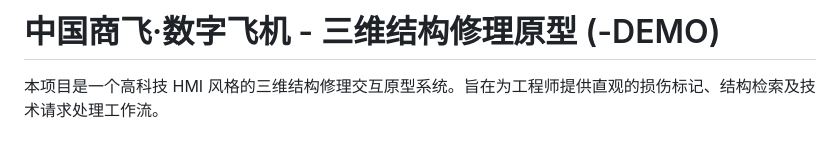
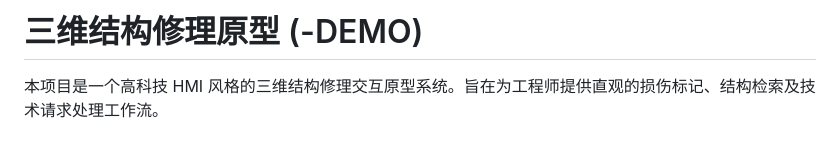
Before and after one commit to HunryPotter/ThreeDimensionalDeconstructionRepair_DEMO, a Markdown page: README.md, the part around the change. GitHub-like rendering.

Commit message:
Change the name of readme

```diff
--- a/README.md
+++ b/README.md
@@ -1,4 +1,4 @@
-# 中国商飞·数字飞机 - 三维结构修理原型 (-DEMO)
+# 三维结构修理原型 (-DEMO)
 
 本项目是一个高科技 HMI 风格的三维结构修理交互原型系统。旨在为工程师提供直观的损伤标记、结构检索及技术请求处理工作流。
 
```
